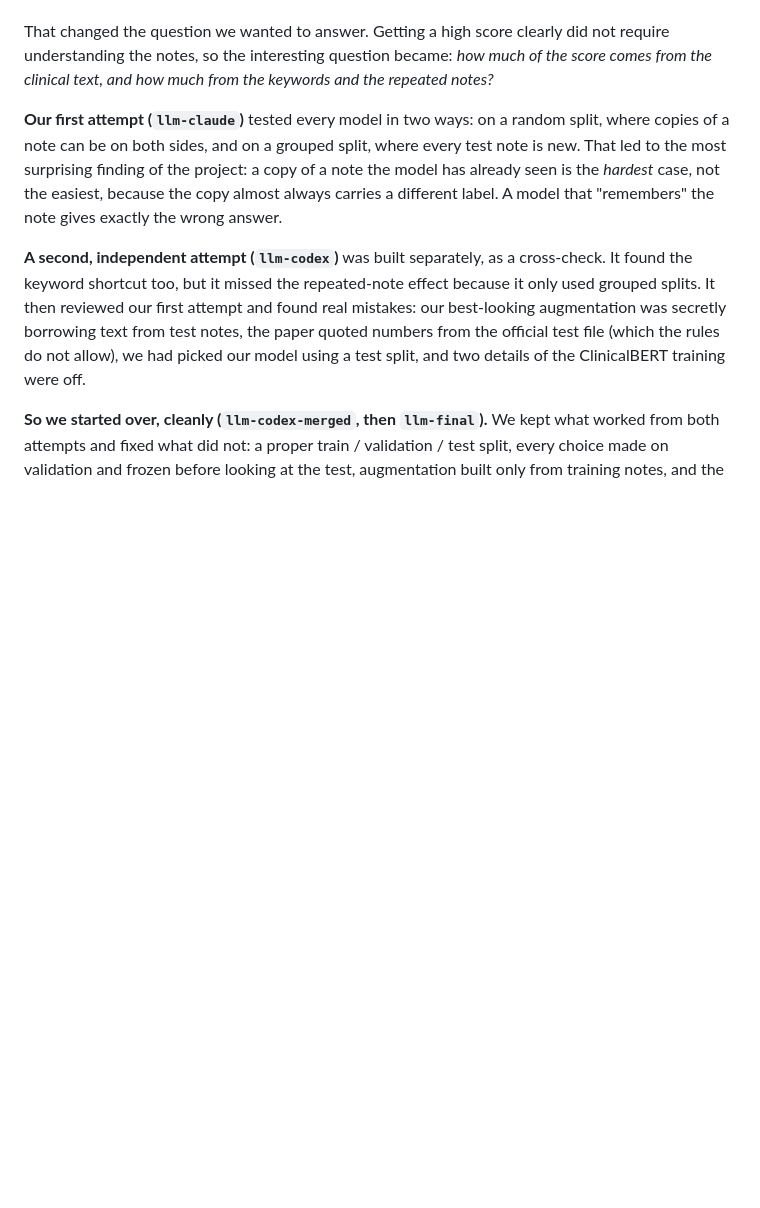
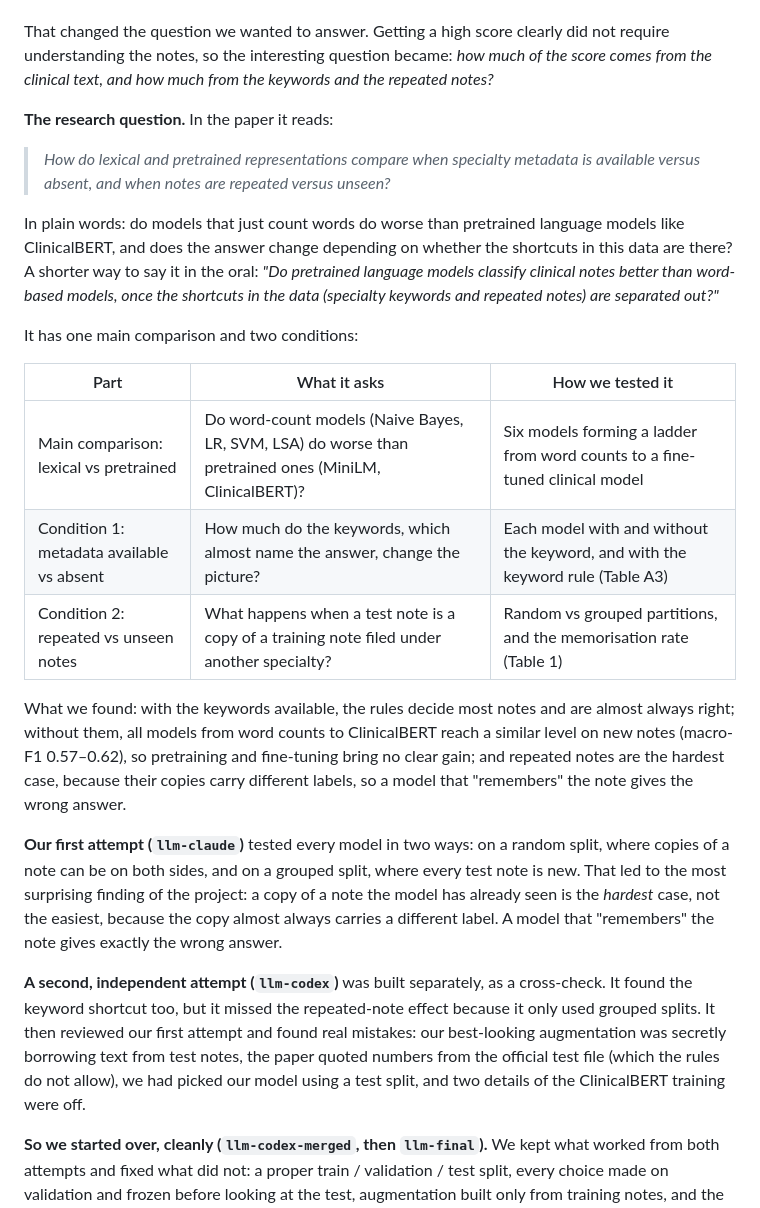
Before and after one commit to Thonyih/LN-2026, a Markdown page: report-draft/DECISIONS.md, the part around the change. Rendered like a GitHub page; blank space fills up the shorter version.

Commit message:
Update the report

```diff
--- a/report-draft/DECISIONS.md
+++ b/report-draft/DECISIONS.md
@@ -17,6 +17,29 @@ spreadsheet that cuts cells at 32,767 characters.
 That changed the question we wanted to answer. Getting a high score clearly did not require understanding the
 notes, so the interesting question became: *how much of the score comes from the clinical text, and how much from
 the keywords and the repeated notes?*
+
+**The research question.** In the paper it reads:
+
+> *How do lexical and pretrained representations compare when specialty metadata is available versus absent, and
+> when notes are repeated versus unseen?*
+
+In plain words: do models that just count words do worse than pretrained language models like ClinicalBERT, and
+does the answer change depending on whether the shortcuts in this data are there? A shorter way to say it in the
+oral: *"Do pretrained language models classify clinical notes better than word-based models, once the shortcuts in
+the data (specialty keywords and repeated notes) are separated out?"*
+
+It has one main comparison and two conditions:
+
+| Part | What it asks | How we tested it |
+|---|---|---|
+| Main comparison: lexical vs pretrained | Do word-count models (Naive Bayes, LR, SVM, LSA) do worse than pretrained ones (MiniLM, ClinicalBERT)? | Six models forming a ladder from word counts to a fine-tuned clinical model |
+| Condition 1: metadata available vs absent | How much do the keywords, which almost name the answer, change the picture? | Each model with and without the keyword, and with the keyword rule (Table A3) |
+| Condition 2: repeated vs unseen notes | What happens when a test note is a copy of a training note filed under another specialty? | Random vs grouped partitions, and the memorisation rate (Table 1) |
+
+What we found: with the keywords available, the rules decide most notes and are almost always right; without
+them, all models from word counts to ClinicalBERT reach a similar level on new notes (macro-F1 0.57–0.62), so
+pretraining and fine-tuning bring no clear gain; and repeated notes are the hardest case, because their copies
+carry different labels, so a model that "remembers" the note gives the wrong answer.
 
 **Our first attempt (`llm-claude`)** tested every model in two ways: on a random split, where copies of a note
 can be on both sides, and on a grouped split, where every test note is new. That led to the most surprising
```
Also changed, not shown: report-draft/report.md (+77 -58 lines).
